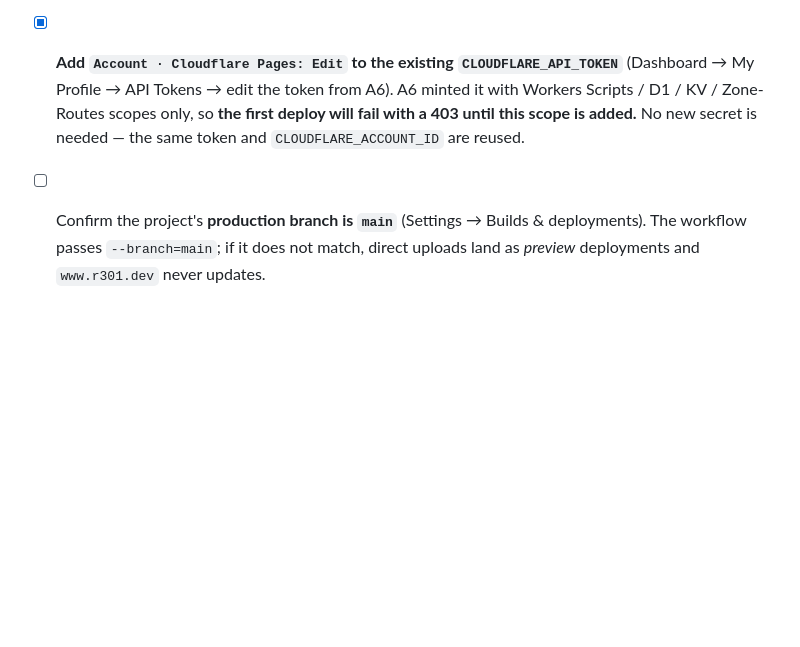
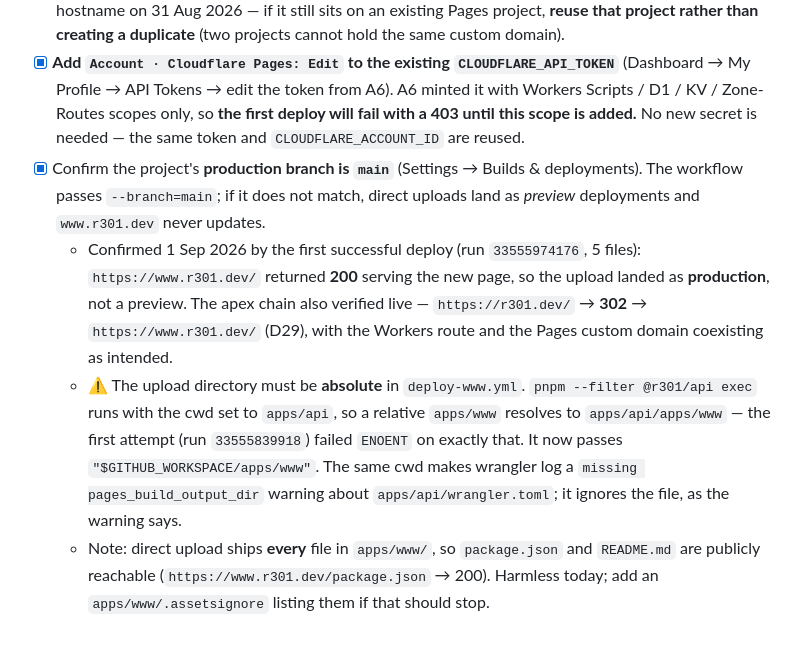
Before and after one commit to shivendra-sv/r301, a Markdown page: docs/runbook.md, the part around the change. Rendered like a GitHub page; blank space fills up the shorter version.

Commit message:
docs(runbook): W1 done — www.r301.dev live and verified
First deploy landed as production (run 33555974176): www returns 200 with
the new page and the apex still 302s to it, so the Workers route and the
Pages custom domain coexist per D29. Records the absolute-path gotcha that
sank the first attempt, and that direct upload makes package.json and
README.md publicly reachable.

Co-Authored-By: Claude Opus 5 <noreply@anthropic.com>

```diff
--- a/docs/runbook.md
+++ b/docs/runbook.md
@@ -140,4 +140,7 @@ Per **ADR D29** `www.r301.dev` is a Cloudflare **Pages custom domain**, not a Wo
 - [x] Create the Pages project (Dashboard → Workers & Pages → Create → Pages → **Direct Upload**). Note the project name and paste it into `deploy-www.yml`, replacing the literal `<paste: runbook W1>` in the `--project-name=` flag.
 - [x] Attach `www.r301.dev` as the custom domain. Per D29 the static site was already moved to this hostname on 31 Aug 2026 — if it still sits on an existing Pages project, **reuse that project rather than creating a duplicate** (two projects cannot hold the same custom domain).
 - [x] **Add `Account · Cloudflare Pages: Edit` to the existing `CLOUDFLARE_API_TOKEN`** (Dashboard → My Profile → API Tokens → edit the token from A6). A6 minted it with Workers Scripts / D1 / KV / Zone-Routes scopes only, so **the first deploy will fail with a 403 until this scope is added.** No new secret is needed — the same token and `CLOUDFLARE_ACCOUNT_ID` are reused.
-- [ ] Confirm the project's **production branch is `main`** (Settings → Builds & deployments). The workflow passes `--branch=main`; if it does not match, direct uploads land as *preview* deployments and `www.r301.dev` never updates.
+- [x] Confirm the project's **production branch is `main`** (Settings → Builds & deployments). The workflow passes `--branch=main`; if it does not match, direct uploads land as *preview* deployments and `www.r301.dev` never updates.
+  - Confirmed 1 Sep 2026 by the first successful deploy (run `33555974176`, 5 files): `https://www.r301.dev/` returned **200** serving the new page, so the upload landed as **production**, not a preview. The apex chain also verified live — `https://r301.dev/` → **302** → `https://www.r301.dev/` (D29), with the Workers route and the Pages custom domain coexisting as intended.
+  - ⚠️ The upload directory must be **absolute** in `deploy-www.yml`. `pnpm --filter @r301/api exec` runs with the cwd set to `apps/api`, so a relative `apps/www` resolves to `apps/api/apps/www` — the first attempt (run `33555839918`) failed `ENOENT` on exactly that. It now passes `"$GITHUB_WORKSPACE/apps/www"`. The same cwd makes wrangler log a `missing pages_build_output_dir` warning about `apps/api/wrangler.toml`; it ignores the file, as the warning says.
+  - Note: direct upload ships **every** file in `apps/www/`, so `package.json` and `README.md` are publicly reachable (`https://www.r301.dev/package.json` → 200). Harmless today; add an `apps/www/.assetsignore` listing them if that should stop.
```
